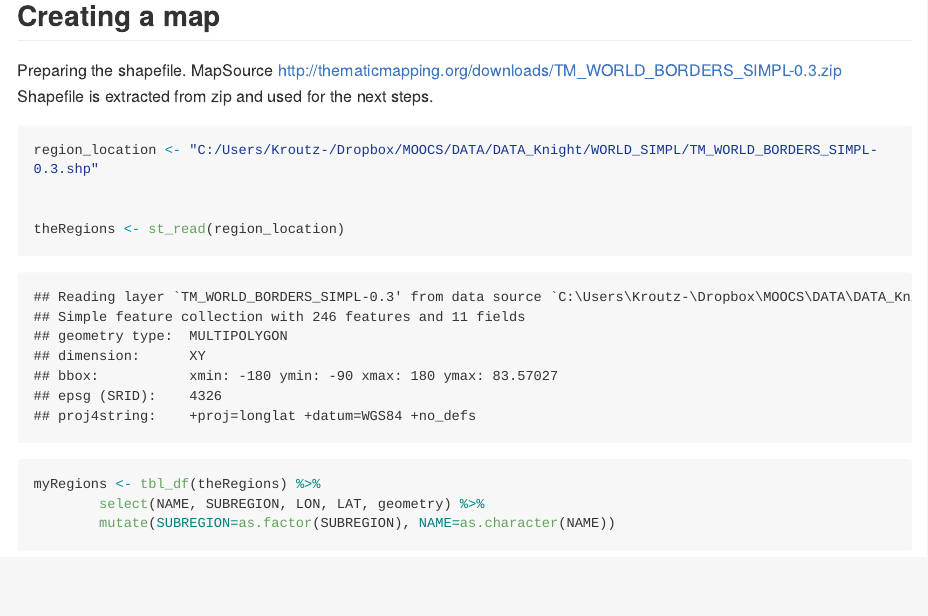
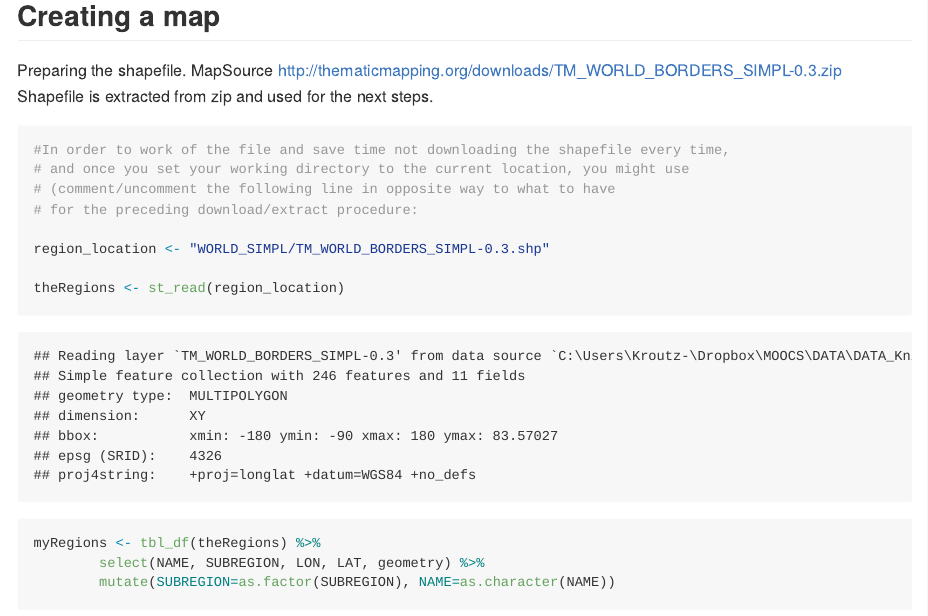
Before and after one commit to Woodsandfields/Maps_in_R_FrenchScholarships, an R Markdown document (FrenchScholarships.Rmd): the page in a window 1100 px wide, from 2790 px down. The pictures show the output file FrenchScholarships.md that the author committed with the source, drawn offline in the style of GitHub; long lines of code are wrapped.

Commit message:
fix 1 shapefile source

````diff
--- a/FrenchScholarships.Rmd
+++ b/FrenchScholarships.Rmd
@@ -114,8 +114,12 @@ Shapefile is extracted from zip and used for the next steps.
 ``` {r map and regions, echo = TRUE }
 
 
-region_location <- "C:/Users/Kroutz-/Dropbox/MOOCS/DATA/DATA_Knight/WORLD_SIMPL/TM_WORLD_BORDERS_SIMPL-0.3.shp"
+#In order to work of the file and save time not downloading the shapefile every time,
+# and once you set your working directory to the current location, you might use
+# (comment/uncomment the following line in opposite way to what to have
+# for the preceding download/extract procedure:
 
+region_location <- "WORLD_SIMPL/TM_WORLD_BORDERS_SIMPL-0.3.shp"
 
 theRegions <- st_read(region_location)
 
````
Also changed, not shown: FrenchScholarships.md, 3 other files.
